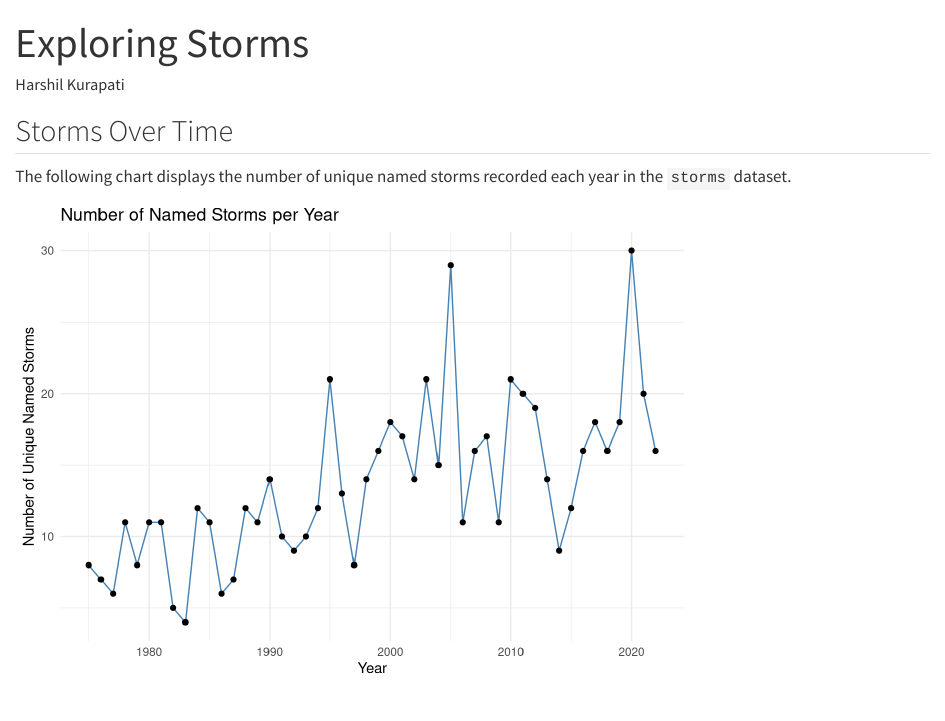
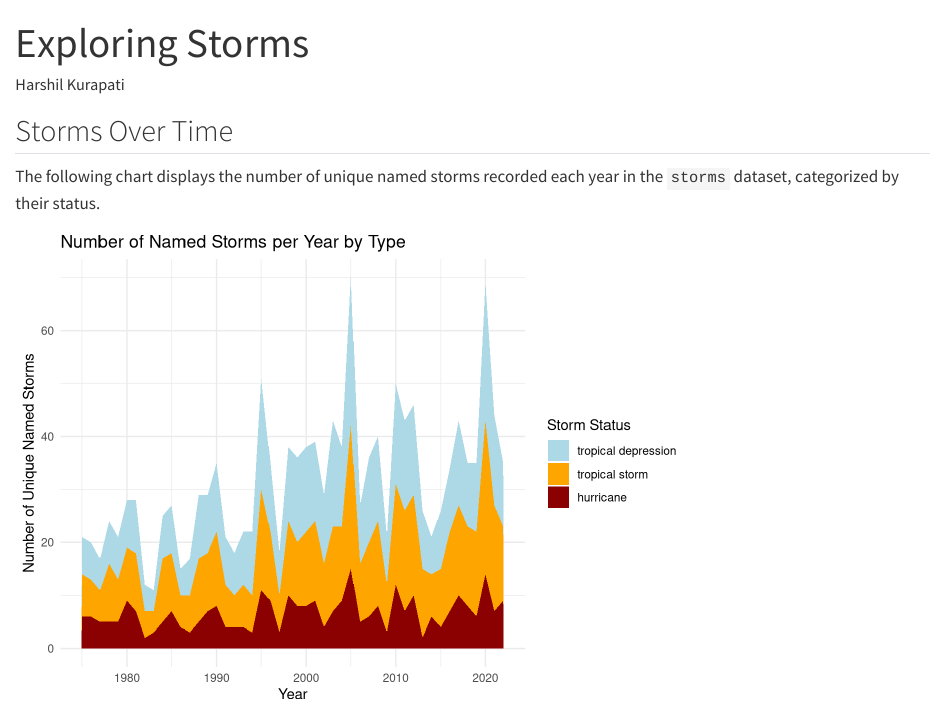
Before and after one commit to hkurapat/08-ai, a Quarto document (analysis.qmd): the page in a window 1100 px wide, from its top. Rendered offline with R 4.5, knitr and Pandoc in place of Quarto, with nearby package versions.

Commit message:
Update storm frequency chart to stacked area and re-render

````diff
--- a/analysis.qmd
+++ b/analysis.qmd
@@ -13,20 +13,29 @@ suppressPackageStartupMessages(library(tidyverse))
 
 ## Storms Over Time
 
-The following chart displays the number of unique named storms recorded each year in the `storms` dataset.
+The following chart displays the number of unique named storms recorded each year in the `storms` dataset, categorized by their status.
 
 ```{r}
 #| label: named-storms-per-year
 storms %>%
-  group_by(year) %>%
+  filter(status %in% c("tropical depression", "tropical storm", "hurricane")) %>%
+  mutate(status = factor(status, levels = c("tropical depression", "tropical storm", "hurricane"))) %>%
+  group_by(year, status) %>%
   summarise(n_storms = n_distinct(name), .groups = "drop") %>%
-  ggplot(aes(x = year, y = n_storms)) +
-  geom_line(color = "steelblue") +
-  geom_point() +
+  ggplot(aes(x = year, y = n_storms, fill = status)) +
+  geom_area() +
+  scale_fill_manual(
+    values = c(
+      "tropical depression" = "lightblue",
+      "tropical storm" = "orange",
+      "hurricane" = "darkred"
+    )
+  ) +
   labs(
-    title = "Number of Named Storms per Year",
+    title = "Number of Named Storms per Year by Type",
     x = "Year",
-    y = "Number of Unique Named Storms"
+    y = "Number of Unique Named Storms",
+    fill = "Storm Status"
   ) +
   theme_minimal()
 ```
````
Also changed, not shown: analysis.html (added).
